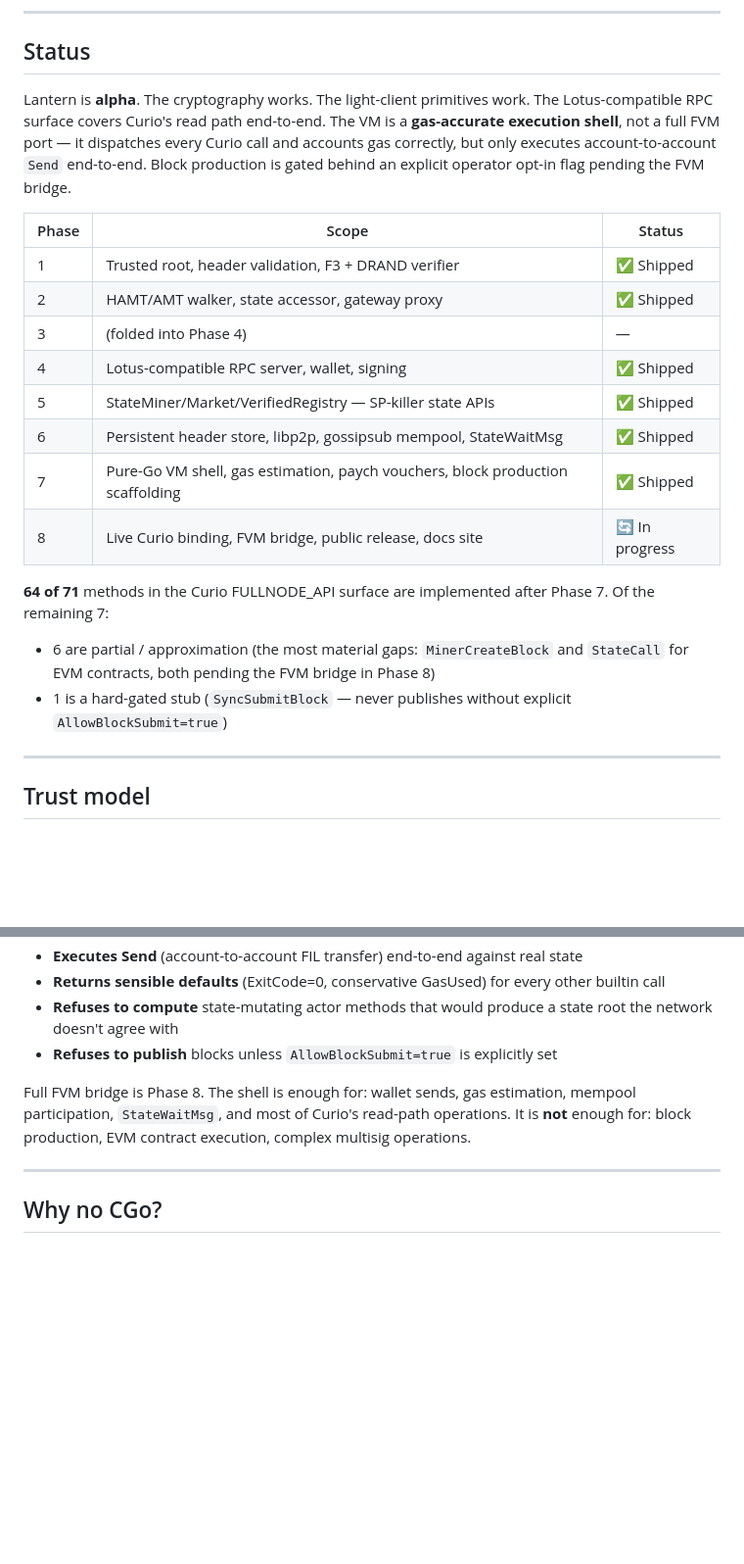
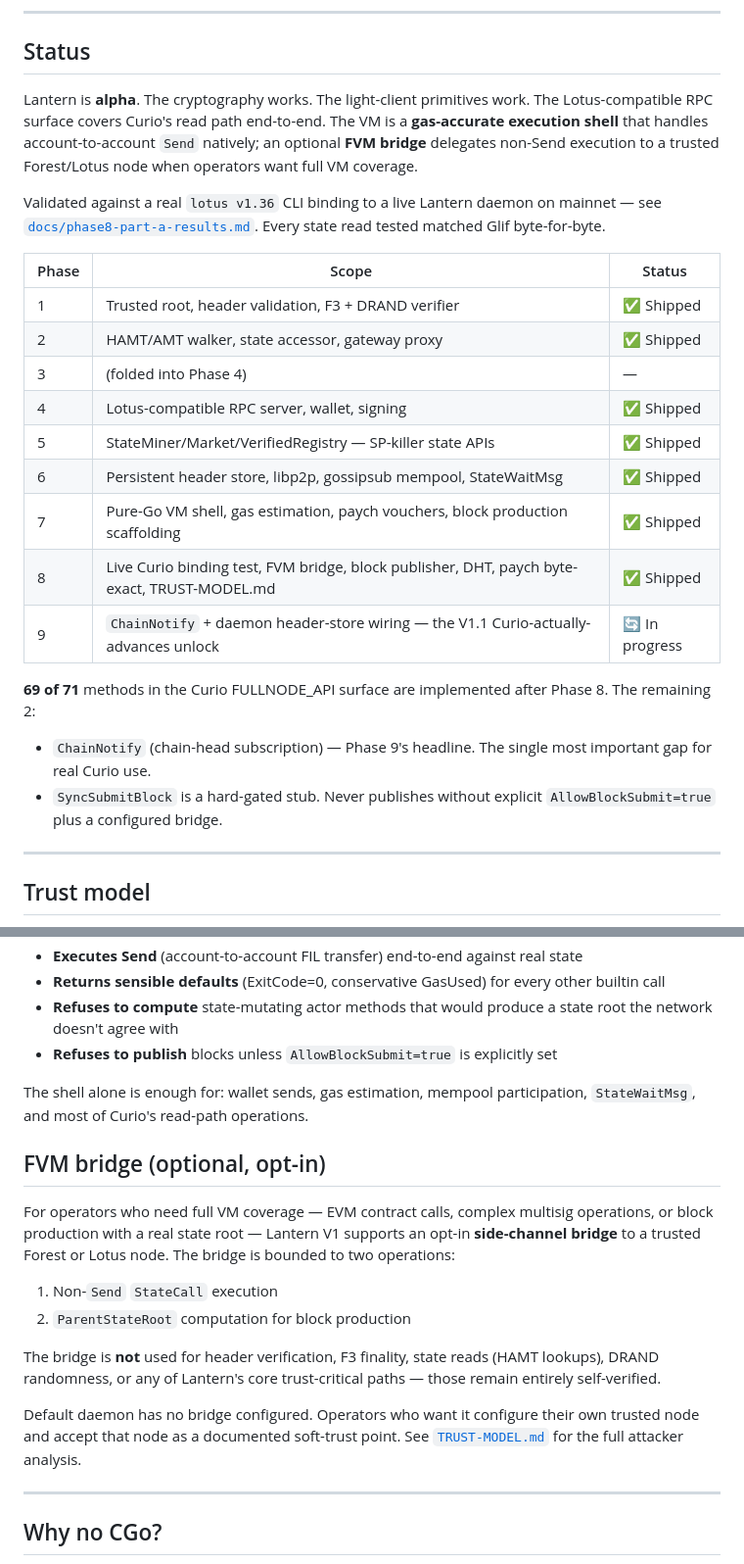
Before and after one commit to Reiers/lantern, a Markdown page: README.md, 2 parts joined by grey strips. Shown at 98% size. Drawn GitHub-style; blank space fills up the shorter version.

Commit message:
README: Phase 8 shipped — 69/71 coverage, FVM bridge documented, V1 evidence link

```diff
--- a/README.md
+++ b/README.md
@@ -105,7 +105,9 @@ Or use Lantern's own CLI:
 
 ## Status
 
-Lantern is **alpha**. The cryptography works. The light-client primitives work. The Lotus-compatible RPC surface covers Curio's read path end-to-end. The VM is a **gas-accurate execution shell**, not a full FVM port — it dispatches every Curio call and accounts gas correctly, but only executes account-to-account `Send` end-to-end. Block production is gated behind an explicit operator opt-in flag pending the FVM bridge.
+Lantern is **alpha**. The cryptography works. The light-client primitives work. The Lotus-compatible RPC surface covers Curio's read path end-to-end. The VM is a **gas-accurate execution shell** that handles account-to-account `Send` natively; an optional **FVM bridge** delegates non-Send execution to a trusted Forest/Lotus node when operators want full VM coverage.
+
+Validated against a real `lotus v1.36` CLI binding to a live Lantern daemon on mainnet — see [`docs/phase8-part-a-results.md`](docs/phase8-part-a-results.md). Every state read tested matched Glif byte-for-byte.
 
 | Phase | Scope                                                                   | Status      |
 |-------|-------------------------------------------------------------------------|-------------|
@@ -116,11 +118,12 @@ Lantern is **alpha**. The cryptography works. The light-client primitives work.
 | 5     | StateMiner/Market/VerifiedRegistry — SP-killer state APIs               | ✅ Shipped  |
 | 6     | Persistent header store, libp2p, gossipsub mempool, StateWaitMsg        | ✅ Shipped  |
 | 7     | Pure-Go VM shell, gas estimation, paych vouchers, block production scaffolding | ✅ Shipped  |
-| 8     | Live Curio binding, FVM bridge, public release, docs site               | 🔄 In progress |
+| 8     | Live Curio binding test, FVM bridge, block publisher, DHT, paych byte-exact, TRUST-MODEL.md | ✅ Shipped  |
+| 9     | `ChainNotify` + daemon header-store wiring — the V1.1 Curio-actually-advances unlock | 🔄 In progress |
 
-**64 of 71** methods in the Curio FULLNODE_API surface are implemented after Phase 7. Of the remaining 7:
-- 6 are partial / approximation (the most material gaps: `MinerCreateBlock` and `StateCall` for EVM contracts, both pending the FVM bridge in Phase 8)
-- 1 is a hard-gated stub (`SyncSubmitBlock` — never publishes without explicit `AllowBlockSubmit=true`)
+**69 of 71** methods in the Curio FULLNODE_API surface are implemented after Phase 8. The remaining 2:
+- `ChainNotify` (chain-head subscription) — Phase 9's headline. The single most important gap for real Curio use.
+- `SyncSubmitBlock` is a hard-gated stub. Never publishes without explicit `AllowBlockSubmit=true` plus a configured bridge.
 
 ---
 
@@ -143,7 +146,18 @@ The Phase 7 VM is a **gas-accurate execution shell**, not a complete FVM. It:
 - **Refuses to compute** state-mutating actor methods that would produce a state root the network doesn't agree with
 - **Refuses to publish** blocks unless `AllowBlockSubmit=true` is explicitly set
 
-Full FVM bridge is Phase 8. The shell is enough for: wallet sends, gas estimation, mempool participation, `StateWaitMsg`, and most of Curio's read-path operations. It is **not** enough for: block production, EVM contract execution, complex multisig operations.
+The shell alone is enough for: wallet sends, gas estimation, mempool participation, `StateWaitMsg`, and most of Curio's read-path operations.
+
+## FVM bridge (optional, opt-in)
+
+For operators who need full VM coverage — EVM contract calls, complex multisig operations, or block production with a real state root — Lantern V1 supports an opt-in **side-channel bridge** to a trusted Forest or Lotus node. The bridge is bounded to two operations:
+
+1. Non-`Send` `StateCall` execution
+2. `ParentStateRoot` computation for block production
+
+The bridge is **not** used for header verification, F3 finality, state reads (HAMT lookups), DRAND randomness, or any of Lantern's core trust-critical paths — those remain entirely self-verified.
+
+Default daemon has no bridge configured. Operators who want it configure their own trusted node and accept that node as a documented soft-trust point. See [`TRUST-MODEL.md`](TRUST-MODEL.md) for the full attacker analysis.
 
 ---
 
```
